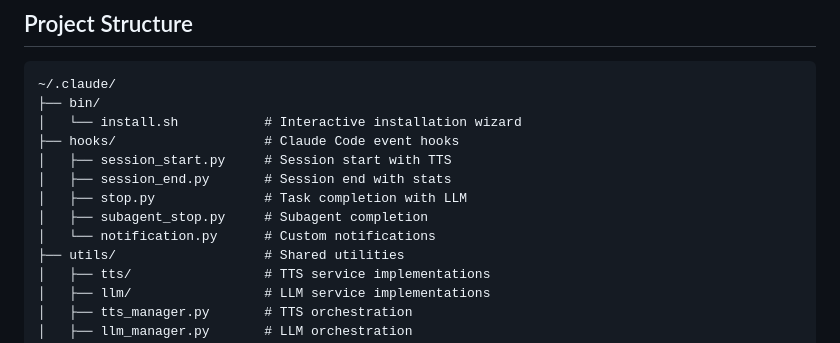
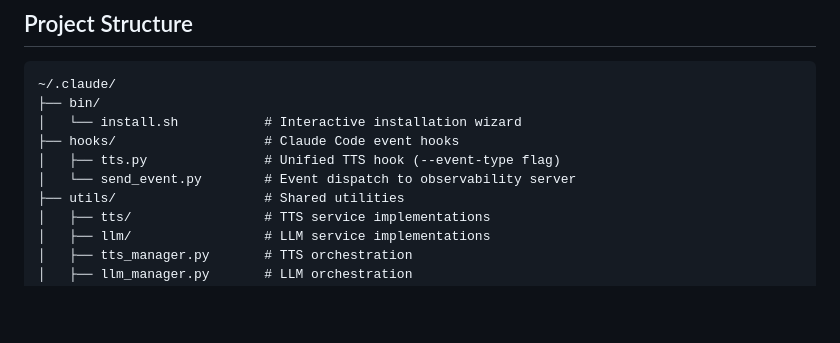
Before and after one commit to InstruktAI/ClaudeConfig, a Markdown page: README.md, the part around the change. Rendered like a GitHub page; blank space fills up the shorter version.

Commit message:
docs: update README.md with consolidated tts.py structure
🤖 Generated with [Claude Code](https://claude.com/claude-code)

Co-Authored-By: Claude <noreply@anthropic.com>

```diff
--- a/README.md
+++ b/README.md
@@ -162,11 +162,8 @@ When TTS is skipped, a debug log entry is recorded instead.
 ├── bin/
 │   └── install.sh           # Interactive installation wizard
 ├── hooks/                   # Claude Code event hooks
-│   ├── session_start.py     # Session start with TTS
-│   ├── session_end.py       # Session end with stats
-│   ├── stop.py              # Task completion with LLM
-│   ├── subagent_stop.py     # Subagent completion
-│   └── notification.py      # Custom notifications
+│   ├── tts.py               # Unified TTS hook (--event-type flag)
+│   └── send_event.py        # Event dispatch to observability server
 ├── utils/                   # Shared utilities
 │   ├── tts/                 # TTS service implementations
 │   ├── llm/                 # LLM service implementations
```
